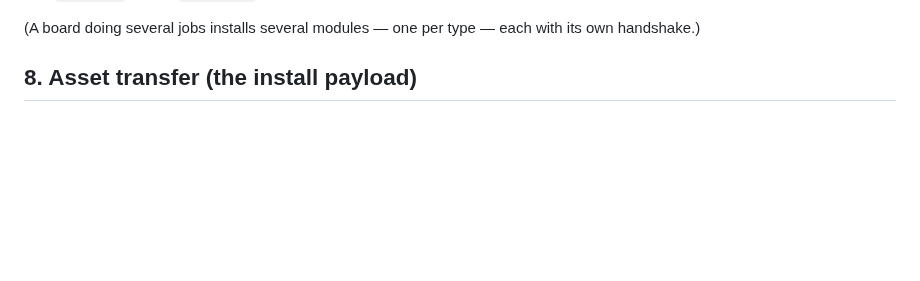
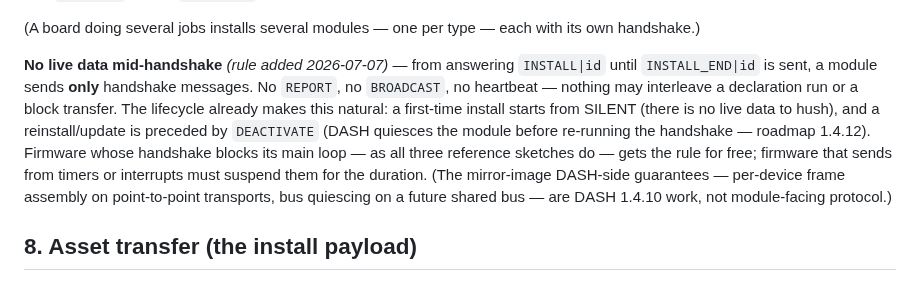
Before and after one commit to 8chubby8/DASH, a Markdown page: arduino/arduino.md, the part around the change. Rendered like a GitHub page; blank space fills up the shorter version.

Commit message:
Roadmap 1.4.12–1.4.13 + install-vs-live-data records — session 2026-07-07
Three design threads pulled loose by the Test Accessory v2 reflash,
recorded where they live:

- roadmap 1.4.12 (new) — firmware version mismatch: detect (difference
  only), surface on the card, one-tap update; auto-refresh deliberately
  excluded until the failure work exists.
- roadmap 1.4.13 (new) — designed install failure: timeout, fail-state
  visual, recovery; collects the work parked since 1.4.4 and the 1.4.6
  wedged-install and absent-wired-vs-wireless outstanding items.
- roadmap 1.4.10 (amended) — one FrameAssembler per device stream is a
  hard requirement; shared-bus contention (block-transfer quiescing +
  HELLO reply-jitter) parked there. Matching addendum on the 1.4.6
  changelog outstanding bullet.
- arduino.md §7 (new rule) — no live data mid-handshake: from INSTALL
  to INSTALL_END a module sends only handshake messages.

All additive and dated; transport.md untouched — nothing here changes
the wire contract.

Co-Authored-By: Claude Fable 5 <noreply@anthropic.com>
Claude-Session: https://claude.ai/code/session_01J1PUefxpubvd8NSWLxXK2S

```diff
--- a/arduino/arduino.md
+++ b/arduino/arduino.md
@@ -555,6 +555,19 @@ What an install transfers depends on the module's **type** (§4a):
 
 (A board doing several jobs installs several modules — one per type — each with
 its own handshake.)
+
+**No live data mid-handshake** *(rule added 2026-07-07)* — from answering
+`INSTALL|id` until `INSTALL_END|id` is sent, a module sends **only** handshake
+messages. No `REPORT`, no `BROADCAST`, no heartbeat — nothing may interleave a
+declaration run or a block transfer. The lifecycle already makes this natural:
+a first-time install starts from SILENT (there is no live data to hush), and a
+reinstall/update is preceded by `DEACTIVATE` (DASH quiesces the module before
+re-running the handshake — roadmap 1.4.12). Firmware whose handshake blocks its
+main loop — as all three reference sketches do — gets the rule for free;
+firmware that sends from timers or interrupts must suspend them for the
+duration. (The mirror-image DASH-side guarantees — per-device frame assembly on
+point-to-point transports, bus quiescing on a future shared bus — are DASH
+1.4.10 work, not module-facing protocol.)
 
 ## 8. Asset transfer (the install payload)
 
```
Also changed, not shown: changelog.md (+1 -1 lines), roadmap.md (+4 -2 lines).
